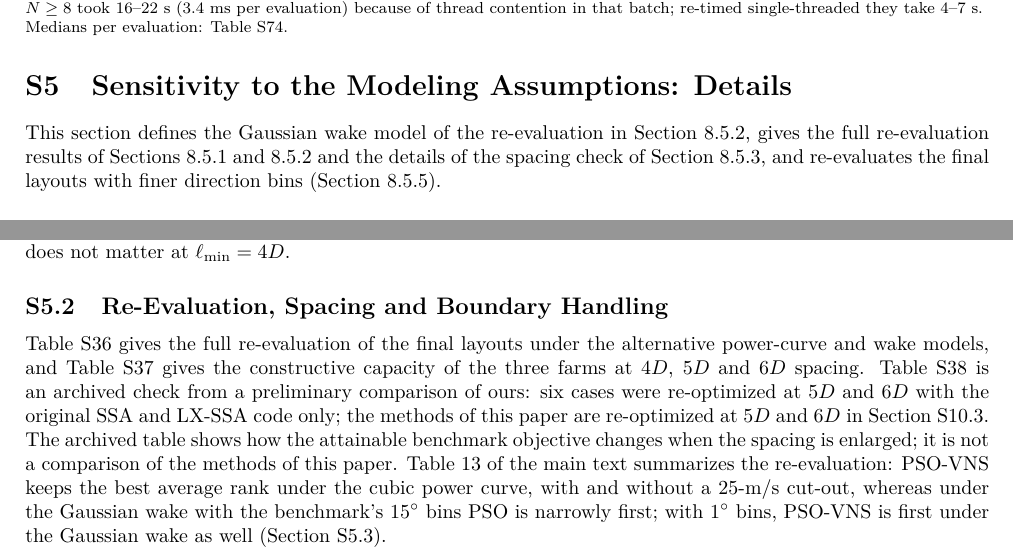
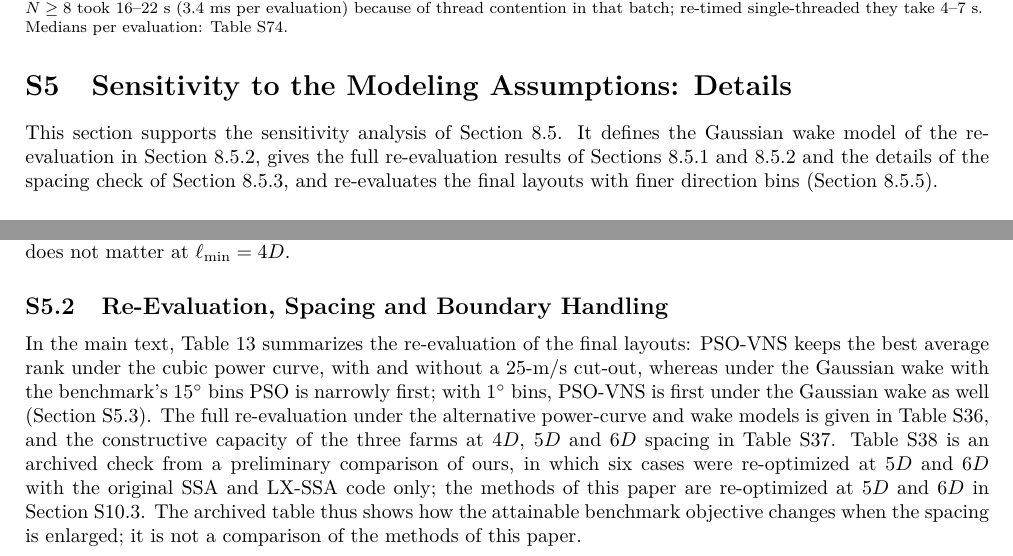
Before and after one commit to prince197/Figures_QASSA_WFLOP, a LaTeX document (LXSSA_WFLOP_revision/SWEVO_rev2/latex_source/SWEVO_supplement.tex): two parts of page 30 of 78, joined at a grey line, cut so that both start at the same text. Compiled offline with pdfLaTeX.

Commit message:
WIP: style and flow pass in progress
Co-Authored-By: Claude Opus 5.5 <noreply@anthropic.com>
Claude-Session: https://claude.ai/code/session_017YrHieLirYN7YLWXLfMhQz

```diff
--- a/LXSSA_WFLOP_revision/SWEVO_rev2/latex_source/SWEVO_supplement.tex
+++ b/LXSSA_WFLOP_revision/SWEVO_rev2/latex_source/SWEVO_supplement.tex
@@ -550,7 +550,7 @@ Table~\ref{tab:cost} details the cost summarized in Section~\ref{M-sec:runtime},
 
 \section{Sensitivity to the Modeling Assumptions: Details}
 \label{sec:S-robust}
-This section defines the Gaussian wake model of the re-evaluation in Section~\ref{M-sec:gaussian}, gives the full re-evaluation results of Sections~\ref{M-sec:powercurve} and~\ref{M-sec:gaussian} and the details of the spacing check of Section~\ref{M-sec:spacing}\IfSuppTable{tab:boundary}{ and of the boundary check of Section~\ref{M-sec:boundary}}{}, and re-evaluates the final layouts with finer direction bins (Section~\ref{M-sec:direction}).
+This section supports the sensitivity analysis of Section~\ref{M-sec:robustness}. It defines the Gaussian wake model of the re-evaluation in Section~\ref{M-sec:gaussian}, gives the full re-evaluation results of Sections~\ref{M-sec:powercurve} and~\ref{M-sec:gaussian} and the details of the spacing check of Section~\ref{M-sec:spacing}\IfSuppTable{tab:boundary}{ and of the boundary check of Section~\ref{M-sec:boundary}}{}, and re-evaluates the final layouts with finer direction bins (Section~\ref{M-sec:direction}).
 
 \subsection{Gaussian Wake Model Used for the Re-Evaluation}
 \label{sec:S-gauss}
@@ -570,8 +570,8 @@ The Gaussian model differs from the Jensen cone both in its smooth lateral profi
 \FloatBarrier
 \subsection{Re-Evaluation, Spacing and Boundary Handling}
 \label{sec:S-robust-tables}
-Table~\ref{tab:robust} gives the full re-evaluation of the final layouts under the alternative power-curve and wake models, and Table~\ref{tab:capacity} gives the constructive capacity of the three farms at $4D$, $5D$ and $6D$ spacing. Table~\ref{tab:spacing-authors} is an archived check from a preliminary comparison of ours: six cases were re-optimized at $5D$ and $6D$ with the original SSA and LX-SSA code only; the methods of this paper are re-optimized at $5D$ and $6D$ in Section~\ref{sec:S-xp-spacing}. The archived table shows how the attainable benchmark objective changes when the spacing is enlarged; it is not a comparison of the methods of this paper.\IfSuppTable{tab:boundary}{ Table~\ref{tab:boundary} gives the comparison of the two boundary rules for SSA (coordinate clipping vs.\ radial projection onto the circle) quoted in Section~\ref{M-sec:boundary}.}{}
-Table~\ref{M-tab:robust-final} of the main text summarizes the re-evaluation: PSO-VNS keeps the best average rank under the cubic power curve, with and without a 25-m/s cut-out, whereas under the Gaussian wake with the benchmark's 15$^\circ$ bins PSO is narrowly first; with 1$^\circ$ bins, PSO-VNS is first under the Gaussian wake as well (Section~\ref{sec:S-direction}). % CHECK-FINAL [C21], [C22]; CHECK-DIR [F09]
+In the main text, Table~\ref{M-tab:robust-final} summarizes the re-evaluation of the final layouts: PSO-VNS keeps the best average rank under the cubic power curve, with and without a 25-m/s cut-out, whereas under the Gaussian wake with the benchmark's 15$^\circ$ bins PSO is narrowly first; with 1$^\circ$ bins, PSO-VNS is first under the Gaussian wake as well (Section~\ref{sec:S-direction}). % CHECK-FINAL [C21], [C22]; CHECK-DIR [F09]
+The full re-evaluation under the alternative power-curve and wake models is given in Table~\ref{tab:robust}, and the constructive capacity of the three farms at $4D$, $5D$ and $6D$ spacing in Table~\ref{tab:capacity}. Table~\ref{tab:spacing-authors} is an archived check from a preliminary comparison of ours, in which six cases were re-optimized at $5D$ and $6D$ with the original SSA and LX-SSA code only; the methods of this paper are re-optimized at $5D$ and $6D$ in Section~\ref{sec:S-xp-spacing}. The archived table thus shows how the attainable benchmark objective changes when the spacing is enlarged; it is not a comparison of the methods of this paper.\IfSuppTable{tab:boundary}{ Table~\ref{tab:boundary} gives the comparison of the two boundary rules for SSA (coordinate clipping vs.\ radial projection onto the circle) quoted in Section~\ref{M-sec:boundary}.}{}
 \SuppTable{tab:robust}
 \SuppTable{tab:capacity}
 \SuppTable{tab:spacing-authors}
```
